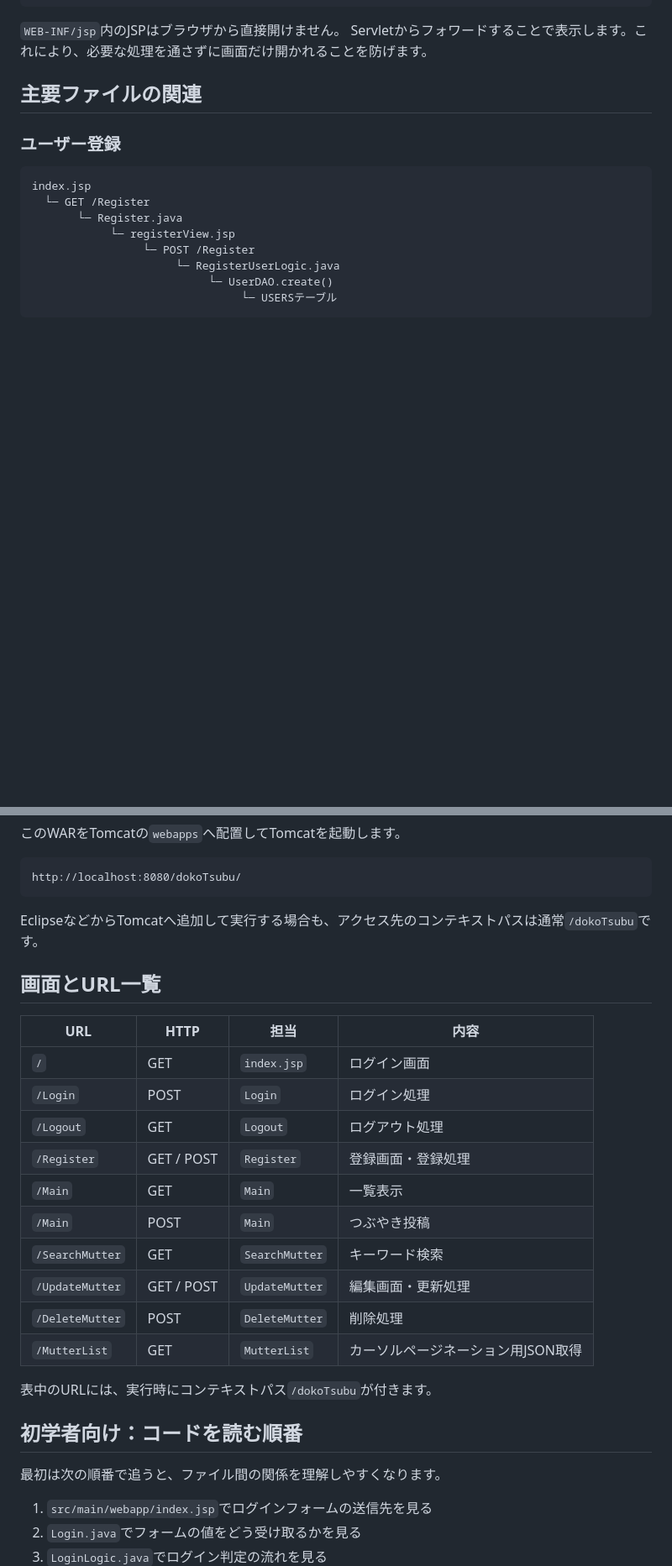
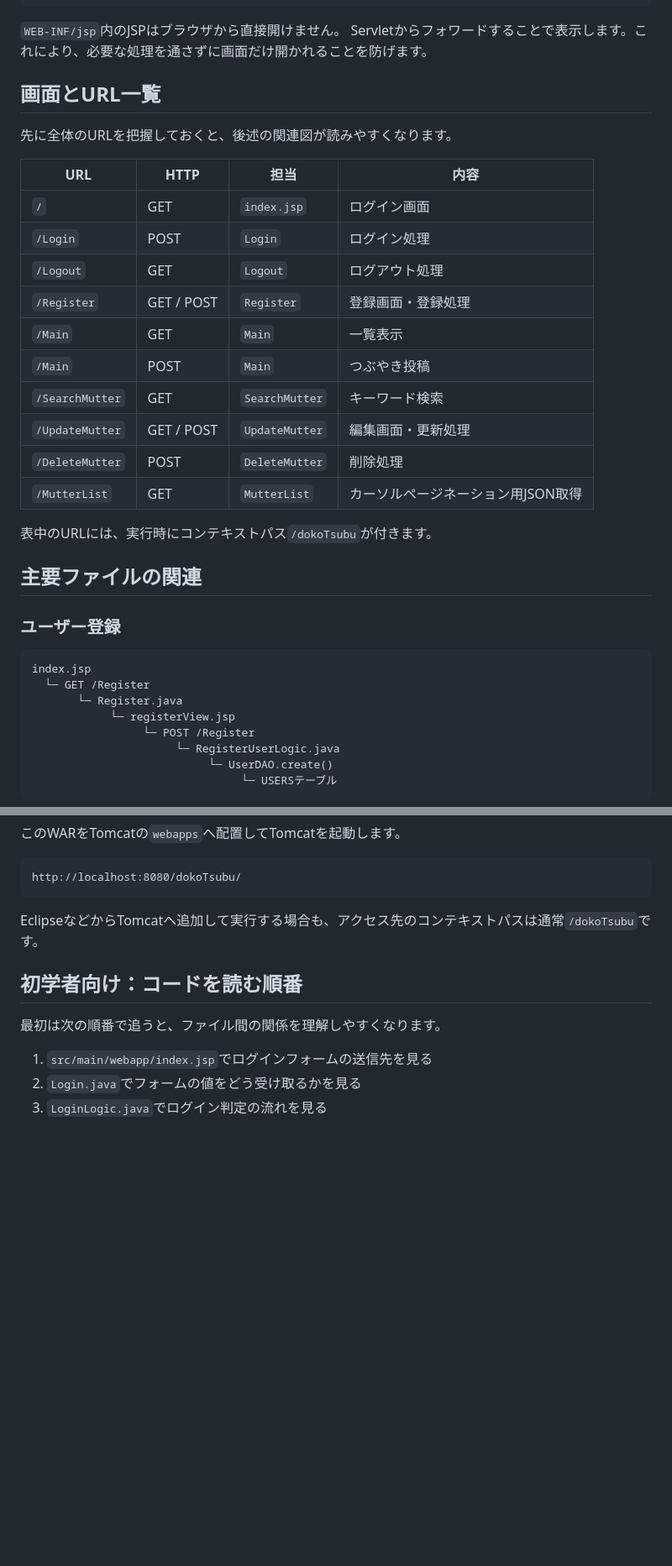
Before and after one commit to kmymyshr/dokoTsubu, a Markdown page: README.md, 2 parts joined by grey strips. Shown at 84% size. Drawn GitHub-style; blank space fills up the shorter version.

```diff
--- a/README.md
+++ b/README.md
@@ -84,6 +108,25 @@ firstSampleRepository/
 
 `WEB-INF/jsp`内のJSPはブラウザから直接開けません。
 Servletからフォワードすることで表示します。これにより、必要な処理を通さずに画面だけ開かれることを防げます。
+
+## 画面とURL一覧
+
+先に全体のURLを把握しておくと、後述の関連図が読みやすくなります。
+
+| URL | HTTP | 担当 | 内容 |
+|---|---|---|---|
+| `/` | GET | `index.jsp` | ログイン画面 |
+| `/Login` | POST | `Login` | ログイン処理 |
+| `/Logout` | GET | `Logout` | ログアウト処理 |
+| `/Register` | GET / POST | `Register` | 登録画面・登録処理 |
+| `/Main` | GET | `Main` | 一覧表示 |
+| `/Main` | POST | `Main` | つぶやき投稿 |
+| `/SearchMutter` | GET | `SearchMutter` | キーワード検索 |
+| `/UpdateMutter` | GET / POST | `UpdateMutter` | 編集画面・更新処理 |
+| `/DeleteMutter` | POST | `DeleteMutter` | 削除処理 |
+| `/MutterList` | GET | `MutterList` | カーソルページネーション用JSON取得 |
+
+表中のURLには、実行時にコンテキストパス`/dokoTsubu`が付きます。
 
 ## 主要ファイルの関連
 
@@ -372,23 +415,6 @@ http://localhost:8080/dokoTsubu/
 
 EclipseなどからTomcatへ追加して実行する場合も、アクセス先のコンテキストパスは通常`/dokoTsubu`です。
 
-## 画面とURL一覧
-
-| URL | HTTP | 担当 | 内容 |
-|---|---|---|---|
-| `/` | GET | `index.jsp` | ログイン画面 |
-| `/Login` | POST | `Login` | ログイン処理 |
-| `/Logout` | GET | `Logout` | ログアウト処理 |
-| `/Register` | GET / POST | `Register` | 登録画面・登録処理 |
-| `/Main` | GET | `Main` | 一覧表示 |
-| `/Main` | POST | `Main` | つぶやき投稿 |
-| `/SearchMutter` | GET | `SearchMutter` | キーワード検索 |
-| `/UpdateMutter` | GET / POST | `UpdateMutter` | 編集画面・更新処理 |
-| `/DeleteMutter` | POST | `DeleteMutter` | 削除処理 |
-| `/MutterList` | GET | `MutterList` | カーソルページネーション用JSON取得 |
-
-表中のURLには、実行時にコンテキストパス`/dokoTsubu`が付きます。
-
 ## 初学者向け：コードを読む順番
 
 最初は次の順番で追うと、ファイル間の関係を理解しやすくなります。
```
Also changed, not shown: other parts of README.md (+26 -2 lines).
